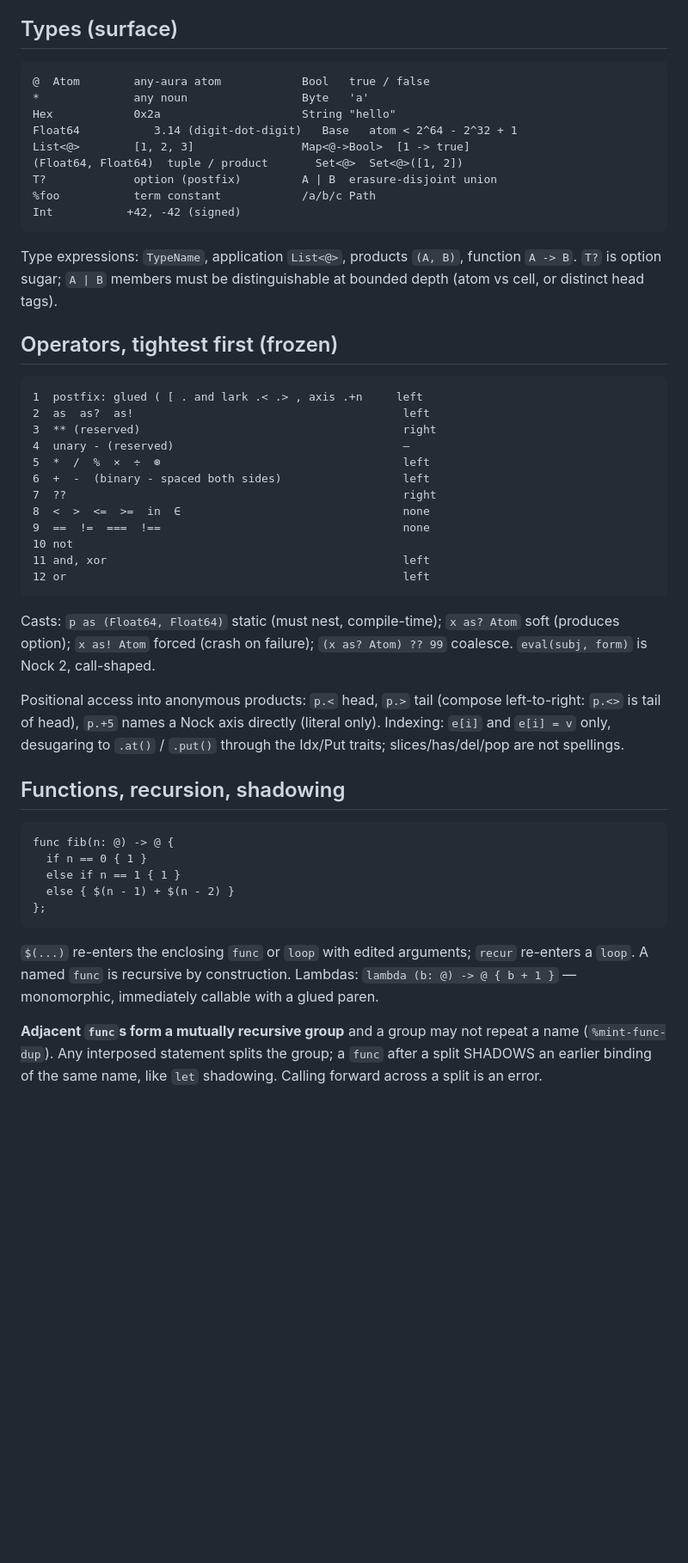
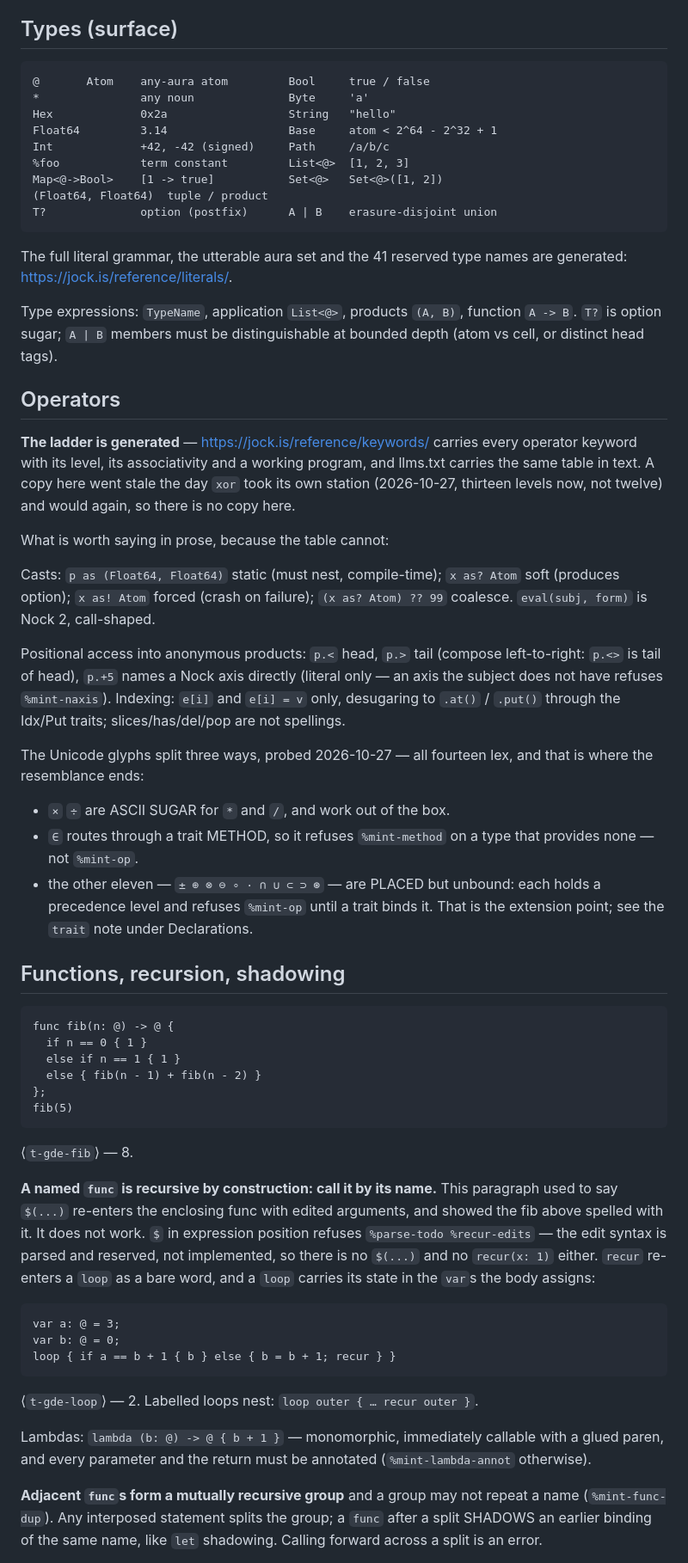
Before and after one commit to sigilante/jock.is, a Markdown page: llms-guide.md, the part around one of its changes. Shown at 86% size. Drawn GitHub-style; blank space fills up the shorter version.

```diff
--- a/llms-guide.md
+++ b/llms-guide.md
@@ -76,34 +95,32 @@ juxtaposition anywhere in the grammar.
 
 ## Types (surface)
 
-    @  Atom        any-aura atom            Bool   true / false
-    *              any noun                 Byte   'a'
-    Hex            0x2a                     String "hello"
-    Float64           3.14 (digit-dot-digit)   Base   atom < 2^64 - 2^32 + 1
-    List<@>        [1, 2, 3]                Map<@->Bool>  [1 -> true]
-    (Float64, Float64)  tuple / product       Set<@>  Set<@>([1, 2])
-    T?             option (postfix)         A | B  erasure-disjoint union
-    %foo           term constant            /a/b/c Path
-    Int           +42, -42 (signed)
+    @       Atom    any-aura atom         Bool     true / false
+    *               any noun              Byte     'a'
+    Hex             0x2a                  String   "hello"
+    Float64         3.14                  Base     atom < 2^64 - 2^32 + 1
+    Int             +42, -42 (signed)     Path     /a/b/c
+    %foo            term constant         List<@>  [1, 2, 3]
+    Map<@->Bool>    [1 -> true]           Set<@>   Set<@>([1, 2])
+    (Float64, Float64)  tuple / product
+    T?              option (postfix)      A | B    erasure-disjoint union
+
+The full literal grammar, the utterable aura set and the 41 reserved type
+names are generated: <https://jock.is/reference/literals/>.
 
 Type expressions: `TypeName`, application `List<@>`, products `(A, B)`,
 function `A -> B`. `T?` is option sugar; `A | B` members must be
 distinguishable at bounded depth (atom vs cell, or distinct head tags).
 
-## Operators, tightest first (frozen)
+## Operators
 
-    1  postfix: glued ( [ . and lark .< .> , axis .+n     left
-    2  as  as?  as!                                        left
-    3  ** (reserved)                                       right
-    4  unary - (reserved)                                  —
-    5  *  /  %  ×  ÷  ⊛                                    left
-    6  +  -  (binary - spaced both sides)                  left
-    7  ??                                                  right
-    8  <  >  <=  >=  in  ∈                                 none
-    9  ==  !=  ===  !==                                    none
-    10 not
-    11 and, xor                                            left
-    12 or                                                  left
+**The ladder is generated** — <https://jock.is/reference/keywords/> carries
+every operator keyword with its level, its associativity and a working
+program, and llms.txt carries the same table in text. A copy here went stale
+the day `xor` took its own station (2026-10-27, thirteen levels now, not
+twelve) and would again, so there is no copy here.
+
+What is worth saying in prose, because the table cannot:
 
 Casts: `p as (Float64, Float64)` static (must nest, compile-time); `x as? Atom`
 soft (produces option); `x as! Atom` forced (crash on failure);
@@ -111,21 +128,48 @@ soft (produces option); `x as! Atom` forced (crash on failure);
 
 Positional access into anonymous products: `p.<` head, `p.>` tail (compose
 left-to-right: `p.<>` is tail of head), `p.+5` names a Nock axis directly
-(literal only). Indexing: `e[i]` and `e[i] = v` only, desugaring to `.at()` /
-`.put()` through the Idx/Put traits; slices/has/del/pop are not spellings.
+(literal only — an axis the subject does not have refuses `%mint-naxis`).
+Indexing: `e[i]` and `e[i] = v` only, desugaring to `.at()` / `.put()` through
+the Idx/Put traits; slices/has/del/pop are not spellings.
+
+The Unicode glyphs split three ways, probed 2026-10-27 — all fourteen lex, and
+that is where the resemblance ends:
+
+- `×` `÷` are ASCII SUGAR for `*` and `/`, and work out of the box.
+- `∈` routes through a trait METHOD, so it refuses `%mint-method` on a type
+  that provides none — not `%mint-op`.
+- the other eleven — `± ⊕ ⊗ ⊖ ∘ · ∩ ∪ ⊂ ⊃ ⊛` — are PLACED but unbound:
+  each holds a precedence level and refuses `%mint-op` until a trait binds it.
+  That is the extension point; see the `trait` note under Declarations.
 
 ## Functions, recursion, shadowing
 
     func fib(n: @) -> @ {
       if n == 0 { 1 }
       else if n == 1 { 1 }
-      else { $(n - 1) + $(n - 2) }
+      else { fib(n - 1) + fib(n - 2) }
     };
+    fib(5)
 
-`$(...)` re-enters the enclosing `func` or `loop` with edited arguments;
-`recur` re-enters a `loop`. A named `func` is recursive by construction.
+⟨`t-gde-fib`⟩ — 8.
+
+**A named `func` is recursive by construction: call it by its name.** This
+paragraph used to say `$(...)` re-enters the enclosing func with edited
+arguments, and showed the fib above spelled with it. It does not work. `$` in
+expression position refuses `%parse-todo %recur-edits` — the edit syntax is
+parsed and reserved, not implemented, so there is no `$(...)` and no
+`recur(x: 1)` either. `recur` re-enters a `loop` as a bare word, and a `loop`
+carries its state in the `var`s the body assigns:
+
+    var a: @ = 3;
+    var b: @ = 0;
+    loop { if a == b + 1 { b } else { b = b + 1; recur } }
+
+⟨`t-gde-loop`⟩ — 2. Labelled loops nest: `loop outer { … recur outer }`.
+
 Lambdas: `lambda (b: @) -> @ { b + 1 }` — monomorphic, immediately callable
-with a glued paren.
+with a glued paren, and every parameter and the return must be annotated
+(`%mint-lambda-annot` otherwise).
 
 **Adjacent `func`s form a mutually recursive group** and a group may not
 repeat a name (`%mint-func-dup`). Any interposed statement splits the group;
```
Also changed, not shown: other parts of llms-guide.md (+80 -46 lines).
